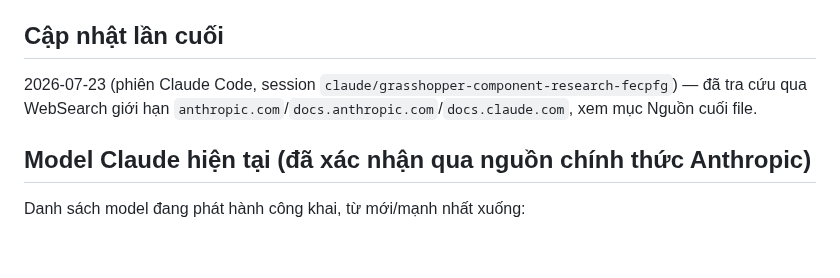
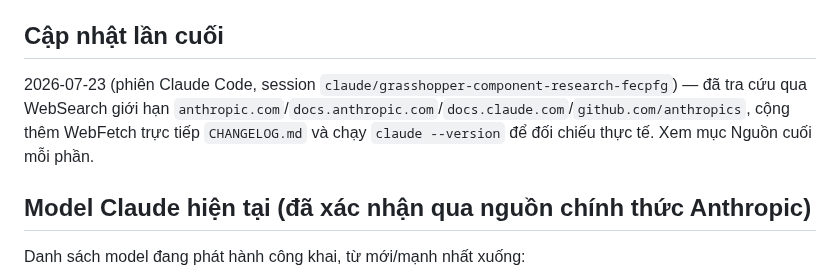
Before and after one commit to nguyencam190/Document_Grasshopper, a Markdown page: .claude/CAP_NHAT_AI.md, the part around one of its changes. GitHub-like rendering; blank space fills up the shorter version.

```diff
--- a/.claude/CAP_NHAT_AI.md
+++ b/.claude/CAP_NHAT_AI.md
@@ -13,7 +13,9 @@ nhất đã từng xác nhận, không cần tra lại từ đầu.
 
 ## Cập nhật lần cuối
 2026-07-23 (phiên Claude Code, session `claude/grasshopper-component-research-fecpfg`) — đã tra cứu
-qua WebSearch giới hạn `anthropic.com`/`docs.anthropic.com`/`docs.claude.com`, xem mục Nguồn cuối file.
+qua WebSearch giới hạn `anthropic.com`/`docs.anthropic.com`/`docs.claude.com`/`github.com/anthropics`,
+cộng thêm WebFetch trực tiếp `CHANGELOG.md` và chạy `claude --version` để đối chiếu thực tế. Xem mục
+Nguồn cuối mỗi phần.
 
 ## Model Claude hiện tại (đã xác nhận qua nguồn chính thức Anthropic)
 
```
Also changed, not shown: other parts of .claude/CAP_NHAT_AI.md (+45 -3 lines).
